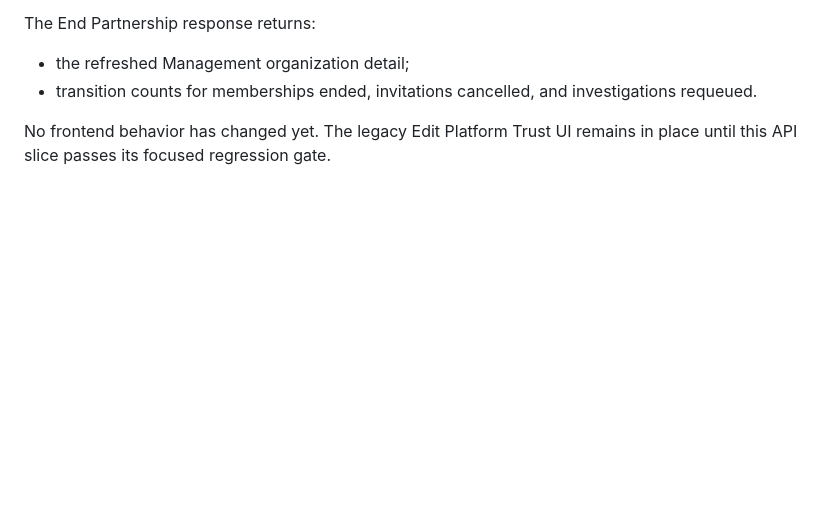
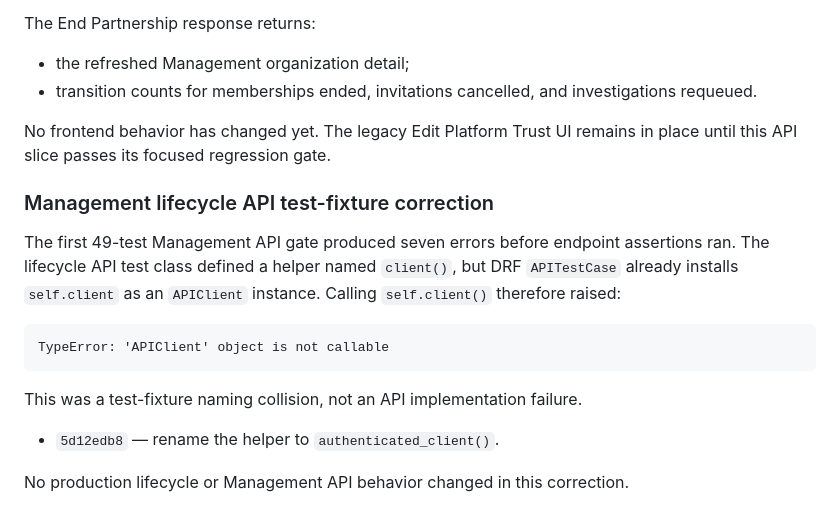
Before and after one commit to renzkirby/truthlens, a Markdown page: docs/ORGANIZATION_PARTNERSHIP_LIFECYCLE_HANDOFF.md, the part around the change. GitHub-like rendering; blank space fills up the shorter version.

Commit message:
docs: record management API test fixture correction

````diff
--- a/docs/ORGANIZATION_PARTNERSHIP_LIFECYCLE_HANDOFF.md
+++ b/docs/ORGANIZATION_PARTNERSHIP_LIFECYCLE_HANDOFF.md
@@ -678,3 +678,18 @@ The End Partnership response returns:
 - transition counts for memberships ended, invitations cancelled, and investigations requeued.
 
 No frontend behavior has changed yet. The legacy Edit Platform Trust UI remains in place until this API slice passes its focused regression gate.
+
+
+### Management lifecycle API test-fixture correction
+
+The first 49-test Management API gate produced seven errors before endpoint assertions ran. The lifecycle API test class defined a helper named `client()`, but DRF `APITestCase` already installs `self.client` as an `APIClient` instance. Calling `self.client()` therefore raised:
+
+```text
+TypeError: 'APIClient' object is not callable
+```
+
+This was a test-fixture naming collision, not an API implementation failure.
+
+- `5d12edb8` — rename the helper to `authenticated_client()`.
+
+No production lifecycle or Management API behavior changed in this correction.
````
